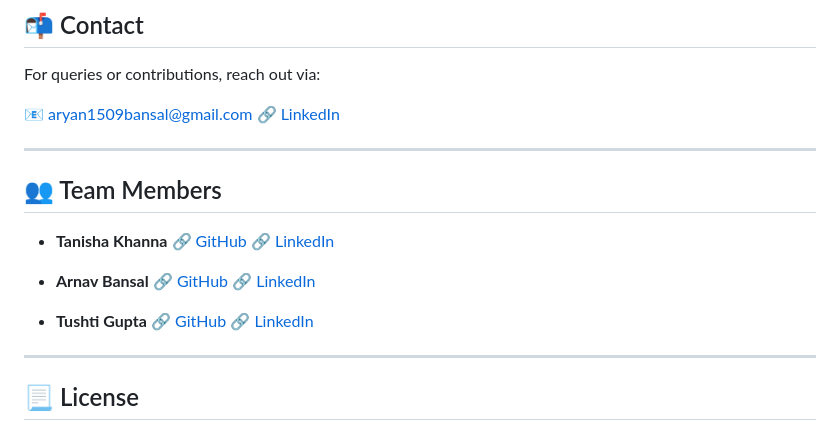
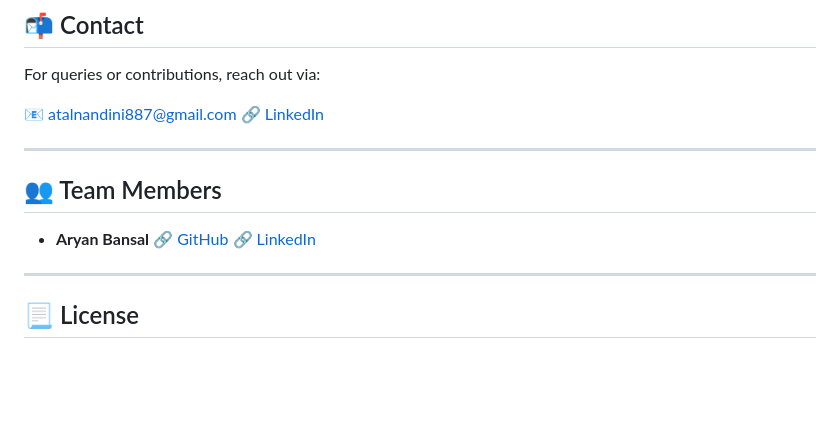
Before and after one commit to atal887/IntelliView, a Markdown page: README.md, the part around the change. Drawn GitHub-style; blank space fills up the shorter version.

Commit message:
Moved README to root

```diff
--- a/README.md
+++ b/README.md
@@ -173,18 +173,15 @@ UPLOAD_FOLDER=uploads/
 
 For queries or contributions, reach out via:
 
-📧 aryan1509bansal@gmail.com
-🔗 [LinkedIn](https://linkedin.com/in/aryanbansal1509)
+📧 atalnandini887@gmail.com
+🔗 [LinkedIn](https://www.linkedin.com/in/atalnandini887/)
 
 ---
 
 ## 👥 Team Members
 
-- **Tanisha Khanna**  🔗 [GitHub](https://github.com/tanisha495)  🔗 [LinkedIn](https://www.linkedin.com/in/tanisha-khanna-432672323/)
+- **Aryan Bansal**  🔗 [GitHub](https://github.com/algo-aryan)  🔗 [LinkedIn](https://linkedin.com/in/aryanbansal1509)
 
-- **Arnav Bansal**  🔗 [GitHub](https://github.com/Krypto-Knight-05)  🔗 [LinkedIn](https://www.linkedin.com/in/arnav-bansal-175968314/)
-
-- **Tushti Gupta**  🔗 [GitHub](https://github.com/Tushti11)  🔗 [LinkedIn](https://www.linkedin.com/in/tushti-gupta-aa761323b/)
 
 ---
 
```
Also changed, not shown: IntelliView/README.md (deleted, +0 -191 lines).
